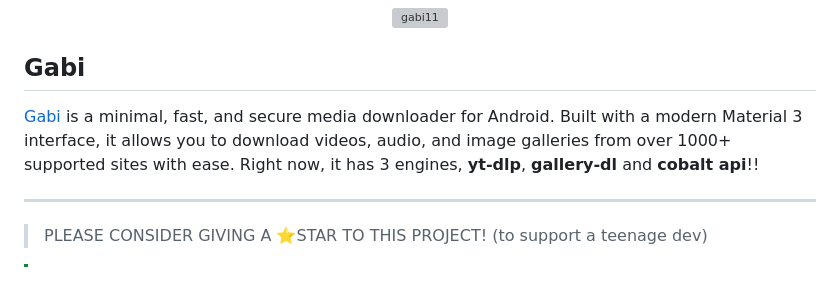
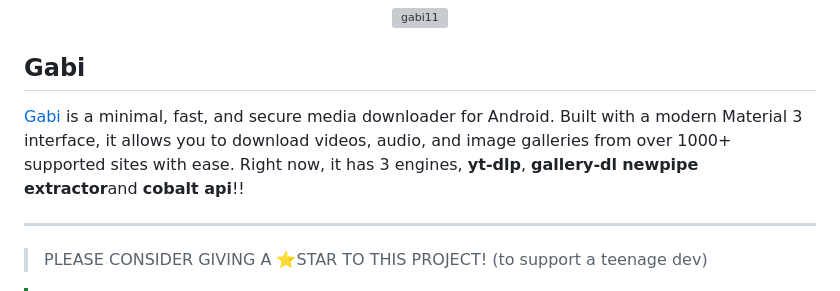
Before and after one commit to Hotaro26/gabi, a Markdown page: README.md, the part around the change. Drawn GitHub-style; grey boxes are pictures that could not be loaded.

Commit message:
Add 'newpipe extractor' to Gabi description
Updated the description of Gabi to include 'newpipe extractor' as a supported engine.

```diff
--- a/README.md
+++ b/README.md
@@ -6,7 +6,7 @@
 
 ## Gabi
 
-[Gabi](https://hotaro26.github.io/gabi/) is a minimal, fast, and secure media downloader for Android. Built with a modern Material 3 interface, it allows you to download videos, audio, and image galleries from over 1000+ supported sites with ease. Right now, it has 3 engines, **yt-dlp**, **gallery-dl** and **cobalt api**!!
+[Gabi](https://hotaro26.github.io/gabi/) is a minimal, fast, and secure media downloader for Android. Built with a modern Material 3 interface, it allows you to download videos, audio, and image galleries from over 1000+ supported sites with ease. Right now, it has 3 engines, **yt-dlp**, **gallery-dl** **newpipe extractor**and **cobalt api**!!
 
 ---
 > PLEASE CONSIDER GIVING A ⭐STAR TO THIS PROJECT! (to support a teenage dev)
```
